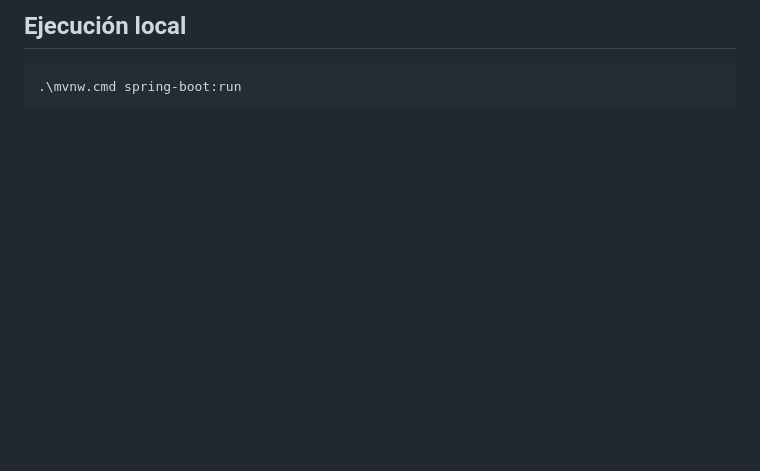
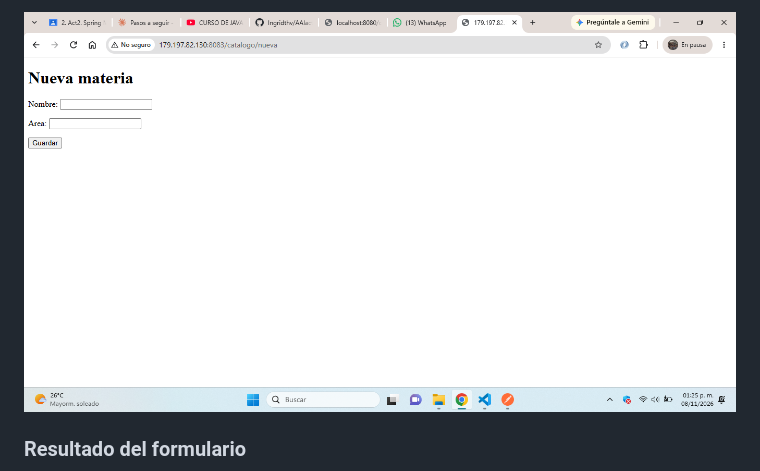
Before and after one commit to Ingridthv/AAIact2_t4, a Markdown page: README.md, the part around one of its changes. GitHub-like rendering; pictures changed too: capturas/cap4.png (added); blank space fills up the shorter version.

````diff
--- a/README.md
+++ b/README.md
@@ -49,7 +38,5 @@ En esta actividad configuré mi entorno de desarrollo con Java y Spring Boot, cr
 
-## Ejecución local
+![Formulario](capturas/cap4.png)
 
-```powershell
-.\mvnw.cmd spring-boot:run
-```
+### Resultado del formulario
 
````
Also changed, not shown: other parts of README.md (+38 -40 lines), capturas/cap1.png (added), capturas/cap2.png (added), capturas/cap3.png (added), capturas/cap5.png (added), capturas/cap6.png (added), 13 other files.
